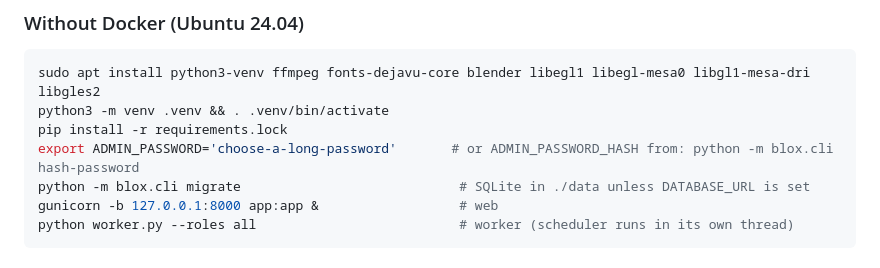
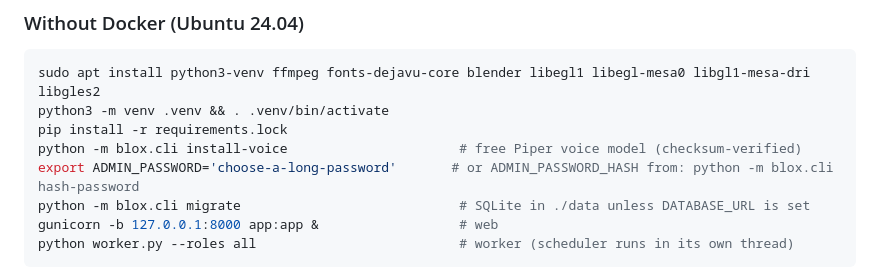
Before and after one commit to dhruvchatgptanu-prog/blow-studios, a Markdown page: README.md, the part around the change. Drawn GitHub-style.

Commit message:
README: install the free voice model in the no-Docker steps
Co-Authored-By: Claude Opus 5.5 <noreply@anthropic.com>
Claude-Session: https://claude.ai/code/session_01R2xVpwPEYgyufVAgZuAR2G

```diff
--- a/README.md
+++ b/README.md
@@ -47,6 +47,7 @@ Upgrading from the previous Blox Studio: keep your existing `data/` folder (it h
 sudo apt install python3-venv ffmpeg fonts-dejavu-core blender libegl1 libegl-mesa0 libgl1-mesa-dri libgles2
 python3 -m venv .venv && . .venv/bin/activate
 pip install -r requirements.lock
+python -m blox.cli install-voice                      # free Piper voice model (checksum-verified)
 export ADMIN_PASSWORD='choose-a-long-password'       # or ADMIN_PASSWORD_HASH from: python -m blox.cli hash-password
 python -m blox.cli migrate                            # SQLite in ./data unless DATABASE_URL is set
 gunicorn -b 127.0.0.1:8000 app:app &                  # web
```
